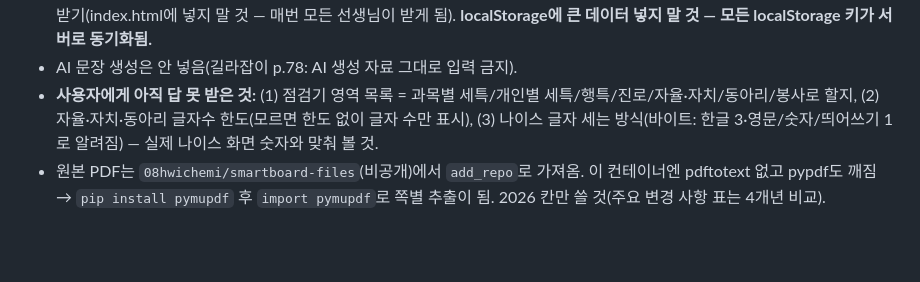
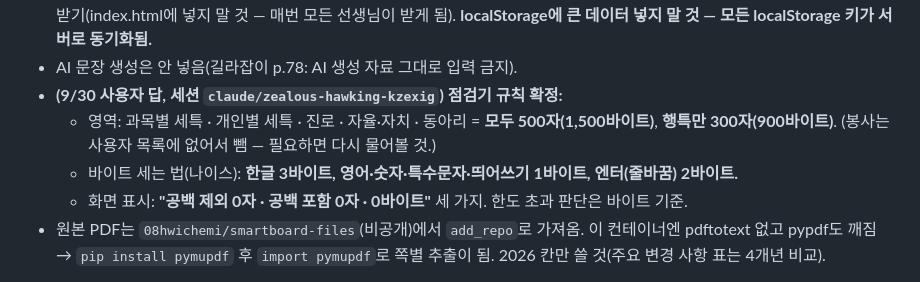
Before and after one commit to 08hwichemi/smartboard, a Markdown page: docs/이어서-작업하기.md, the part around the change. GitHub-like rendering; blank space fills up the shorter version.

Commit message:
docs: 생기부 문장 점검기 영역·글자수·바이트 규칙 확정
Co-Authored-By: Claude Opus 5.5 <noreply@anthropic.com>
Claude-Session: https://claude.ai/code/session_01WGG4pUuTppgbneiobDhsjM

```diff
--- a/docs/이어서-작업하기.md
+++ b/docs/이어서-작업하기.md
@@ -87,9 +87,11 @@ AI 생성 문장 그대로 입력 금지), **2026 최대 글자수 p.73**(진로
   점검표 체크만 기존 개인 자료(localStorage→user_data_items)로 계정별 기억. 찾기 데이터는 레일 패널 열 때만 받기(index.html에 넣지 말 것 —
   매번 모든 선생님이 받게 됨). **localStorage에 큰 데이터 넣지 말 것 — 모든 localStorage 키가 서버로 동기화됨.**
 - AI 문장 생성은 안 넣음(길라잡이 p.78: AI 생성 자료 그대로 입력 금지).
-- **사용자에게 아직 답 못 받은 것:** (1) 점검기 영역 목록 = 과목별 세특/개인별 세특/행특/진로/자율·자치/동아리/봉사로 할지,
-  (2) 자율·자치·동아리 글자수 한도(모르면 한도 없이 글자 수만 표시), (3) 나이스 글자 세는 방식(바이트: 한글 3·영문/숫자/띄어쓰기 1로
-  알려짐) — 실제 나이스 화면 숫자와 맞춰 볼 것.
+- **(9/30 사용자 답, 세션 `claude/zealous-hawking-kzexig`) 점검기 규칙 확정:**
+  - 영역: 과목별 세특 · 개인별 세특 · 진로 · 자율·자치 · 동아리 = **모두 500자(1,500바이트)**, **행특만 300자(900바이트)**.
+    (봉사는 사용자 목록에 없어서 뺌 — 필요하면 다시 물어볼 것.)
+  - 바이트 세는 법(나이스): **한글 3바이트, 영어·숫자·특수문자·띄어쓰기 1바이트, 엔터(줄바꿈) 2바이트.**
+  - 화면 표시: **"공백 제외 0자 · 공백 포함 0자 · 0바이트"** 세 가지. 한도 초과 판단은 바이트 기준.
 - 원본 PDF는 `08hwichemi/smartboard-files`(비공개)에서 `add_repo`로 가져옴. 이 컨테이너엔 pdftotext 없고 pypdf도 깨짐 →
   `pip install pymupdf` 후 `import pymupdf`로 쪽별 추출이 됨. 2026 칸만 쓸 것(주요 변경 사항 표는 4개년 비교).
 
```
